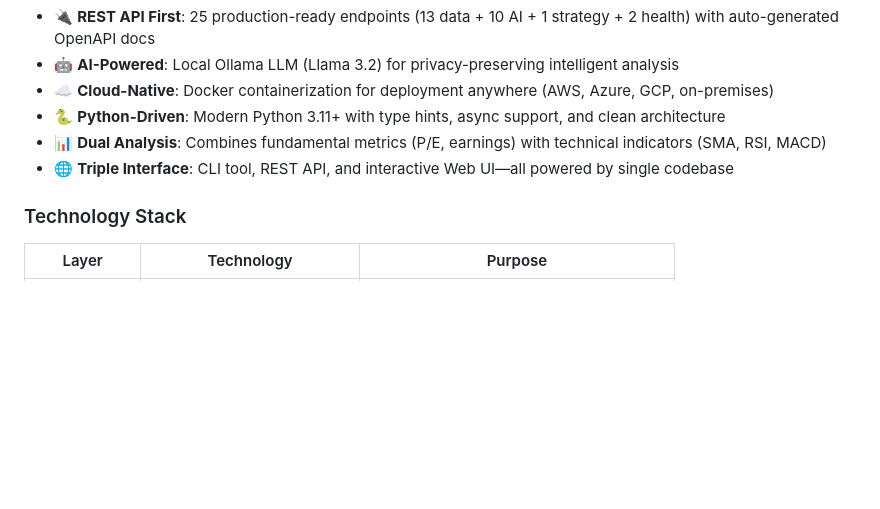
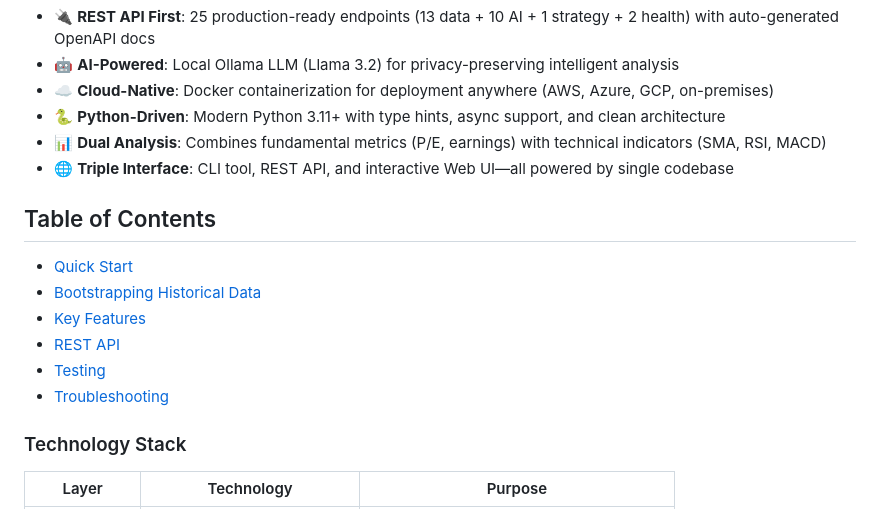
Before and after one commit to Greg-2600/oobir, a Markdown page: README.md, the part around one of its changes. Drawn GitHub-style; blank space fills up the shorter version.

```diff
--- a/README.md
+++ b/README.md
@@ -21,6 +21,15 @@
 - 🐍 **Python-Driven**: Modern Python 3.11+ with type hints, async support, and clean architecture
 - 📊 **Dual Analysis**: Combines fundamental metrics (P/E, earnings) with technical indicators (SMA, RSI, MACD)
 - 🌐 **Triple Interface**: CLI tool, REST API, and interactive Web UI—all powered by single codebase
+
+## Table of Contents
+
+- [Quick Start](#-quick-start-2-minutes)
+- [Bootstrapping Historical Data](#bootstrapping-historical-data)
+- [Key Features](#-key-features)
+- [REST API](#-rest-api)
+- [Testing](#testing)
+- [Troubleshooting](#troubleshooting)
 
 ### Technology Stack
 
```
Also changed, not shown: other parts of README.md (+57 -0 lines).
